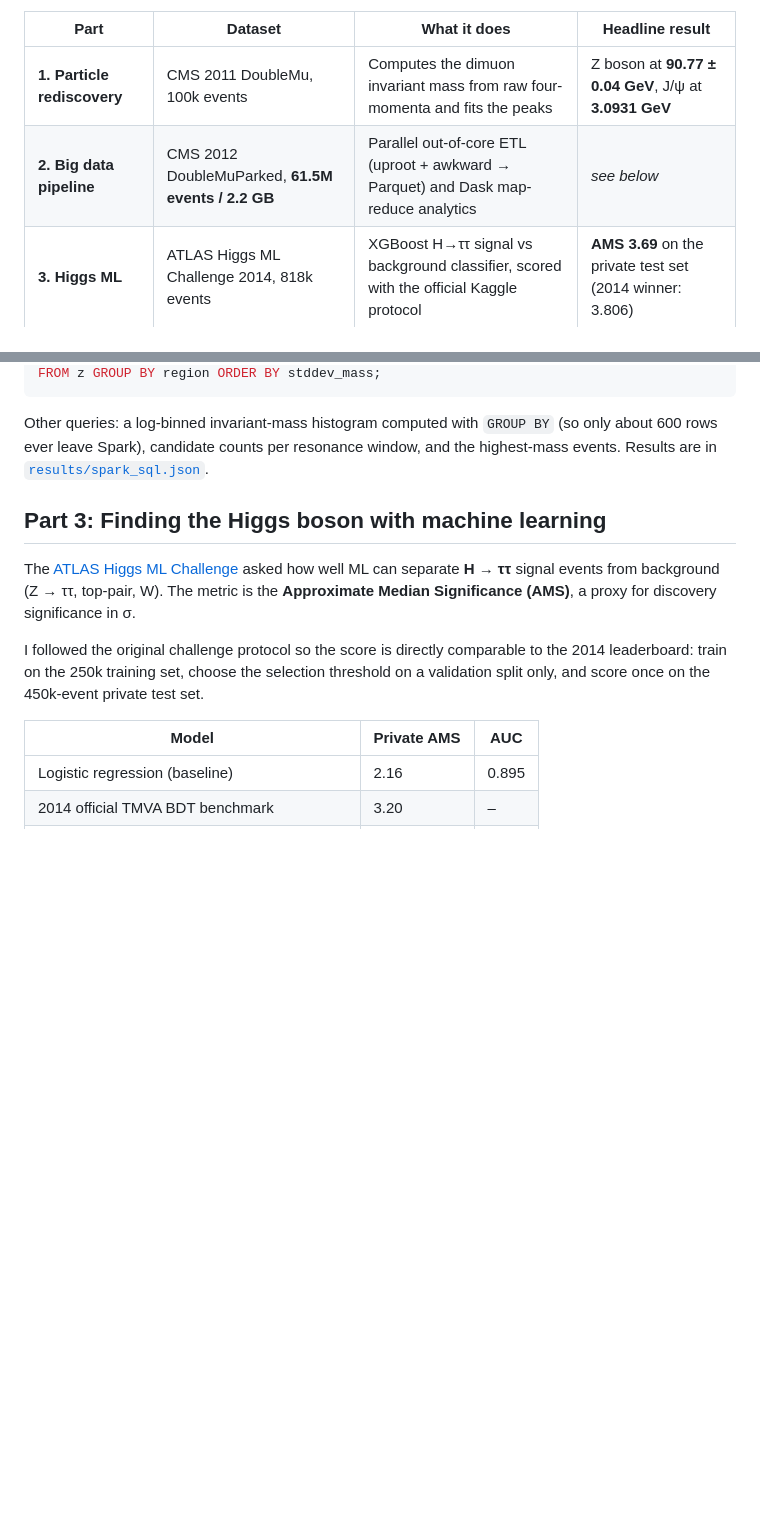
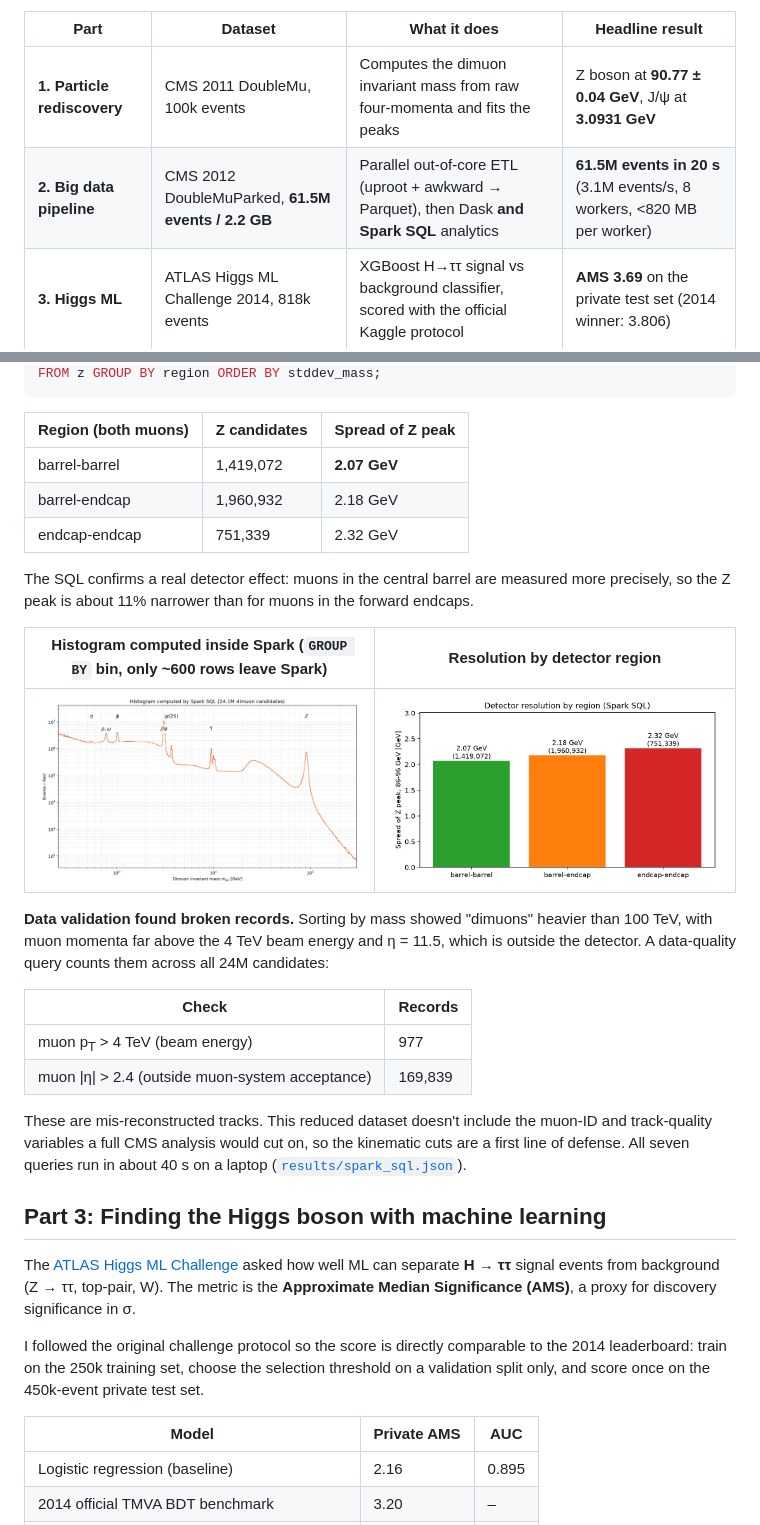
Before and after one commit to Omar-Hawasheen/cern-opendata-bigdata, a Markdown page: README.md, 2 parts joined by grey strips. GitHub-like rendering; pictures changed too: figures/spark_dimuon_spectrum.png (added), figures/spark_z_resolution_by_region.png (added); blank space fills up the shorter version.

````diff
--- a/README.md
+++ b/README.md
@@ -6,7 +6,7 @@ It has three parts, from simple physics to big data and machine learning:
 | Part | Dataset | What it does | Headline result |
 |---|---|---|---|
 | **1. Particle rediscovery** | CMS 2011 DoubleMu, 100k events | Computes the dimuon invariant mass from raw four-momenta and fits the peaks | Z boson at **90.77 ± 0.04 GeV**, J/ψ at **3.0931 GeV** |
-| **2. Big data pipeline** | CMS 2012 DoubleMuParked, **61.5M events / 2.2 GB** | Parallel out-of-core ETL (uproot + awkward → Parquet) and Dask map-reduce analytics | _see below_ |
+| **2. Big data pipeline** | CMS 2012 DoubleMuParked, **61.5M events / 2.2 GB** | Parallel out-of-core ETL (uproot + awkward → Parquet), then Dask **and Spark SQL** analytics | **61.5M events in 20 s** (3.1M events/s, 8 workers, <820 MB per worker) |
 | **3. Higgs ML** | ATLAS Higgs ML Challenge 2014, 818k events | XGBoost H→ττ signal vs background classifier, scored with the official Kaggle protocol | **AMS 3.69** on the private test set (2014 winner: 3.806) |
 
 ---
@@ -78,9 +101,32 @@ SELECT region, COUNT(*) AS candidates, AVG(mass) AS mean_mass, STDDEV(mass) AS s
 FROM z GROUP BY region ORDER BY stddev_mass;
 ```
 
-Other queries: a log-binned invariant-mass histogram computed with `GROUP BY` (so only about 600
-rows ever leave Spark), candidate counts per resonance window, and the highest-mass events.
-Results are in [`results/spark_sql.json`](results/spark_sql.json).
+| Region (both muons) | Z candidates | Spread of Z peak |
+|---|---|---|
+| barrel-barrel | 1,419,072 | **2.07 GeV** |
+| barrel-endcap | 1,960,932 | 2.18 GeV |
+| endcap-endcap | 751,339 | 2.32 GeV |
+
+The SQL confirms a real detector effect: muons in the central barrel are measured more precisely,
+so the Z peak is about 11% narrower than for muons in the forward endcaps.
+
+| Histogram computed inside Spark (`GROUP BY` bin, only ~600 rows leave Spark) | Resolution by detector region |
+|---|---|
+| ![spark spectrum](figures/spark_dimuon_spectrum.png) | ![spark region](figures/spark_z_resolution_by_region.png) |
+
+**Data validation found broken records.** Sorting by mass showed "dimuons" heavier than 100 TeV,
+with muon momenta far above the 4 TeV beam energy and η = 11.5, which is outside the detector.
+A data-quality query counts them across all 24M candidates:
+
+| Check | Records |
+|---|---|
+| muon p<sub>T</sub> > 4 TeV (beam energy) | 977 |
+| muon \|η\| > 2.4 (outside muon-system acceptance) | 169,839 |
+
+These are mis-reconstructed tracks. This reduced dataset doesn't include the muon-ID and
+track-quality variables a full CMS analysis would cut on, so the kinematic cuts are a first
+line of defense. All seven queries run in about 40 s on a laptop
+([`results/spark_sql.json`](results/spark_sql.json)).
 
 ## Part 3: Finding the Higgs boson with machine learning
 
````
Also changed, not shown: other parts of README.md (+25 -2 lines), figures/dimuon_spectrum_2012_61M.png (added), figures/pipeline_cutflow.png (added), figures/upsilon_region_2012.png (added), 4 other files.
